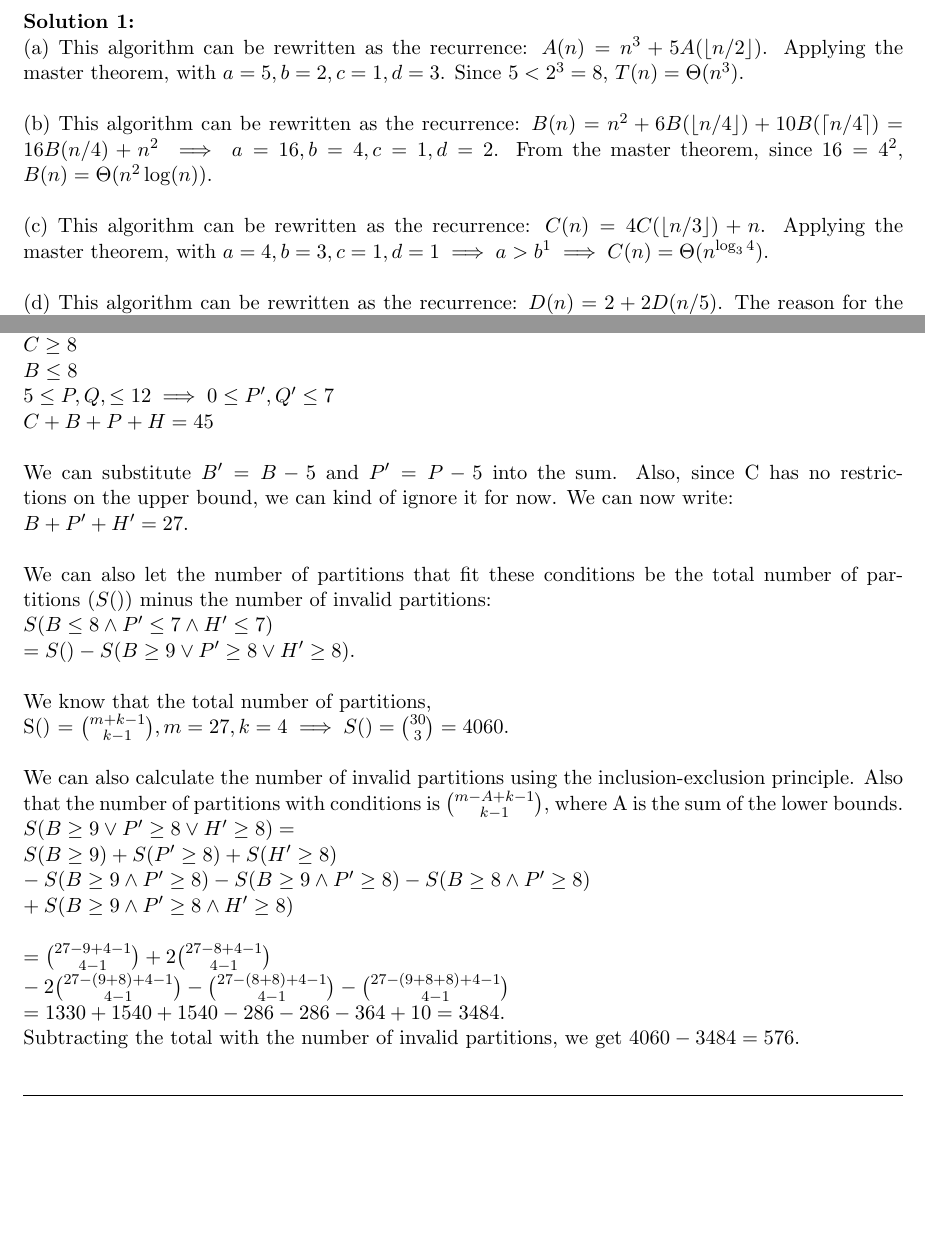
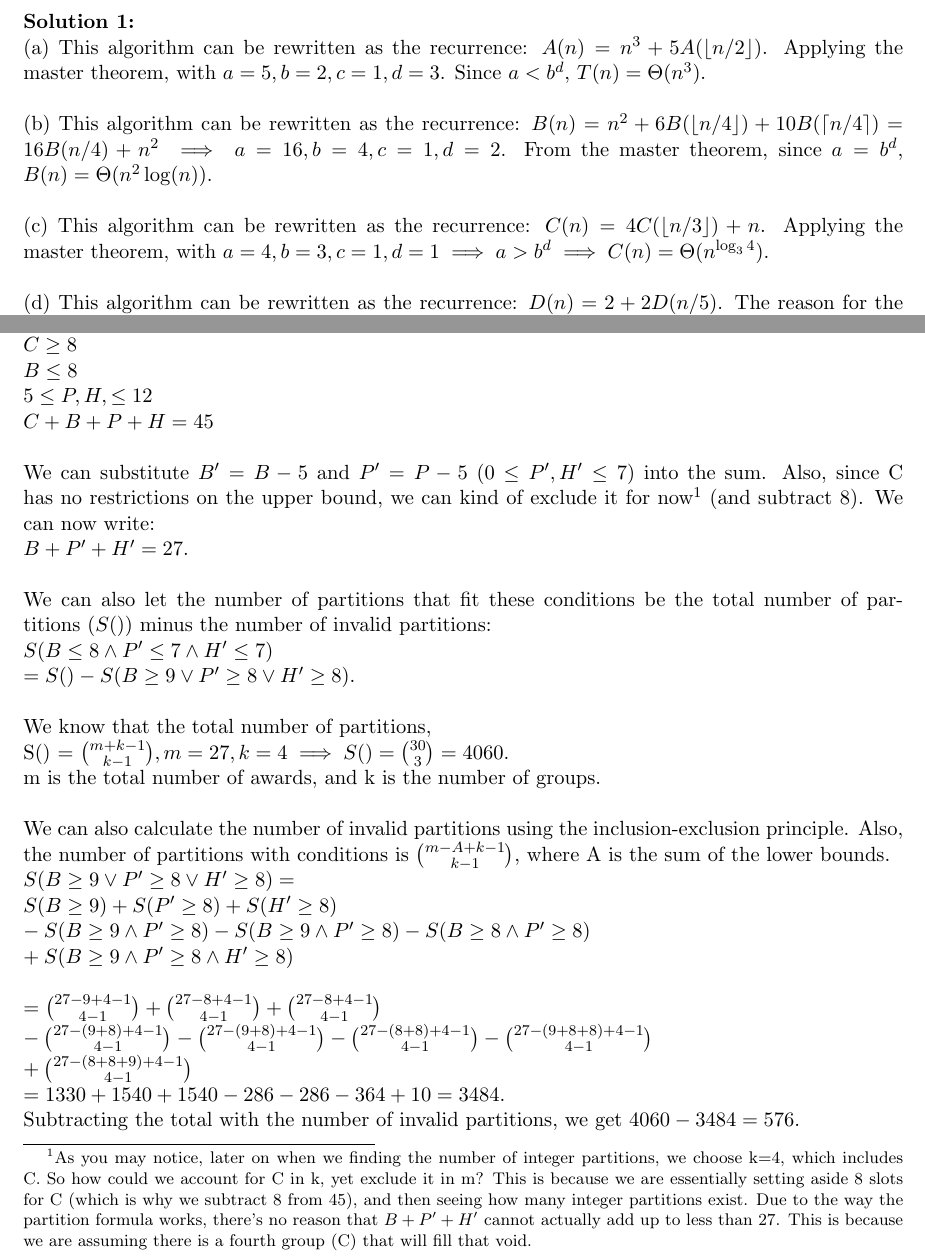
Before and after one commit to nathan-ha/cs111-homeworks, a LaTeX problem sheet (hw4/hw4_work.tex): two parts of pages 2 and 4 of 5 before the commit and two parts of pages 2 and 4 of 6 after it, joined at a grey line, cut so that both start at the same text, the shorter picture padded with empty space. Compiled offline with pdfLaTeX.

Commit message:
proof read problems

```diff
--- a/hw4/hw4_work.tex
+++ b/hw4/hw4_work.tex
@@ -150,13 +150,13 @@ The solutions for all the problems will use the master theorem, so I will just s
 
 \begin{solution}
    \\
-	(a) This algorithm can be rewritten as the recurrence: $A(n) = n^3 + 5A(\floor{n/2})$. Applying the master theorem, with $a = 5, b=2, c=1, d=3$. Since $5 < 2^3=8$, $T(n) = \Theta(n^3)$.
+	(a) This algorithm can be rewritten as the recurrence: $A(n) = n^3 + 5A(\floor{n/2})$. Applying the master theorem, with $a = 5, b=2, c=1, d=3$. Since $a < b^d$, $T(n) = \Theta(n^3)$.
    \\\\
-   (b) This algorithm can be rewritten as the recurrence: $B(n) = n^2 + 6B(\floor{n/4}) + 10B(\lceil{n/4}\rceil) = 16B(n/4) + n^2 \implies a=16, b=4, c=1, d=2$. From the master theorem, since $16=4^2$, $B(n) = \Theta(n^2\log(n))$.
+   (b) This algorithm can be rewritten as the recurrence: $B(n) = n^2 + 6B(\floor{n/4}) + 10B(\lceil{n/4}\rceil) = 16B(n/4) + n^2 \implies a=16, b=4, c=1, d=2$. From the master theorem, since $a=b^d$, $B(n) = \Theta(n^2\log(n))$.
    \\\\
-   (c) This algorithm can be rewritten as the recurrence: $C(n) = 4C(\floor{n/3}) + n$. Applying the master theorem, with $a=4, b=3, c=1, d=1 \implies a > b^1 \implies C(n) = \Theta(n^{\log_3{4}})$.
+   (c) This algorithm can be rewritten as the recurrence: $C(n) = 4C(\floor{n/3}) + n$. Applying the master theorem, with $a=4, b=3, c=1, d=1 \implies a > b^d \implies C(n) = \Theta(n^{\log_3{4}})$.
    \\\\
-   (d) This algorithm can be rewritten as the recurrence: $D(n) = 2 + 2D(n/5)$. The reason for the $2D(n/5)$ is because there even though there are four recursive calls in the code, only two are executed in any given iteration. Applying the master theorem, with $a=2,b=5,c=2,d=0 \implies a < b^d$, we have $B(n) = \Theta(n^{log_5(2)})$.
+   (d) This algorithm can be rewritten as the recurrence: $D(n) = 2 + 2D(n/5)$. The reason for the $2D(n/5)$ is because there even though there are four recursive calls in the code, only two are executed in any given iteration. Applying the master theorem, with $a=2,b=5,c=2,d=0 \implies a > b^d$, we have $B(n) = \Theta(n^{log_5(2)})$.
 \end{solution}
 
 %%%%%%%%%%%%%%%%%%%%%%%%%%%%
@@ -223,11 +221,11 @@ Show your work.
    $
       C \geq 8 \\
       B \leq 8 \\
-      5 \leq P, Q, \leq 12 \implies 0 \leq P', Q' \leq 7 \\
+      5 \leq P, H, \leq 12 \\
       C + B + P + H = 45
    $
    \\\\
-   We can substitute $B' = B - 5$ and $P' = P - 5$ into the sum. Also, since C has no restrictions on the upper bound, we can kind of ignore it for now. We can now write:
+   We can substitute $B' = B - 5$ and $P' = P - 5$  $(0 \leq P', H' \leq 7)$ into the sum. Also, since C has no restrictions on the upper bound, we can kind of exclude it for now\footnote[1]{As you may notice, later on when we finding the number of integer partitions, we choose k=4, which includes C. So how could we account for C in k, yet exclude it in m? This is because we are essentially setting aside 8 slots for C (which is why we subtract 8 from 45), and then seeing how many integer partitions exist. Due to the way the partition formula works, there's no reason that $B + P' + H'$ cannot actually add up to less than 27. This is because we are assuming there is a fourth group (C) that will fill that void.} (and subtract 8). We can now write:
    \\
    $B + P' + H' = 27$.
    \\\\
@@ -241,8 +239,10 @@ Show your work.
    We know that the total number of partitions,
    \\
    S() = ${m + k - 1 \choose k - 1}, m=27, k=4 \implies S() = {30 \choose 3} = 4060$.
+   \\
+   m is the total number of awards, and k is the number of groups.
    \\\\
-   We can also calculate the number of invalid partitions using the inclusion-exclusion principle. Also that the number of partitions with conditions is ${m - A + k - 1 \choose k - 1}$, where A is the sum of the lower bounds.
+   We can also calculate the number of invalid partitions using the inclusion-exclusion principle. Also, the number of partitions with conditions is ${m - A + k - 1 \choose k - 1}$, where A is the sum of the lower bounds.
    \\
    $
       S(B \geq 9 \lor P' \geq 8 \lor H' \geq 8) =
@@ -251,8 +251,9 @@ Show your work.
       - S(B \geq 9 \land P' \geq 8)
       - S(B \geq 8 \land P' \geq 8)\\
       + S(B \geq 9 \land P' \geq 8 \land H' \geq 8)
-      \\\\={27 - 9 + 4 - 1 \choose 4 - 1} + 2{27 - 8 + 4 - 1 \choose 4 - 1}
-      \\-2{27 - (9+8) + 4 - 1 \choose 4 - 1} - {27 - (8+8) + 4 - 1 \choose 4 - 1} - {27 - (9+8+8) + 4 - 1 \choose 4 - 1}
+      \\\\={27 - 9 + 4 - 1 \choose 4 - 1} + {27 - 8 + 4 - 1 \choose 4 - 1} + {27 - 8 + 4 - 1 \choose 4 - 1}
+      \\-{27 - (9+8) + 4 - 1 \choose 4 - 1} -{27 - (9+8) + 4 - 1 \choose 4 - 1} - {27 - (8+8) + 4 - 1 \choose 4 - 1} - {27 - (9+8+8) + 4 - 1 \choose 4 - 1}
+      \\ + {27 -(8+8+9) + 4-1 \choose 4-1}
       \\=1330 + 1540 + 1540 - 286 - 286 - 364 + 10 = 3484
    $.
    \\
```
Also changed, not shown: hw4/hw4_work.pdf, hw4/hw4_work.tex (2 more changed lines).
